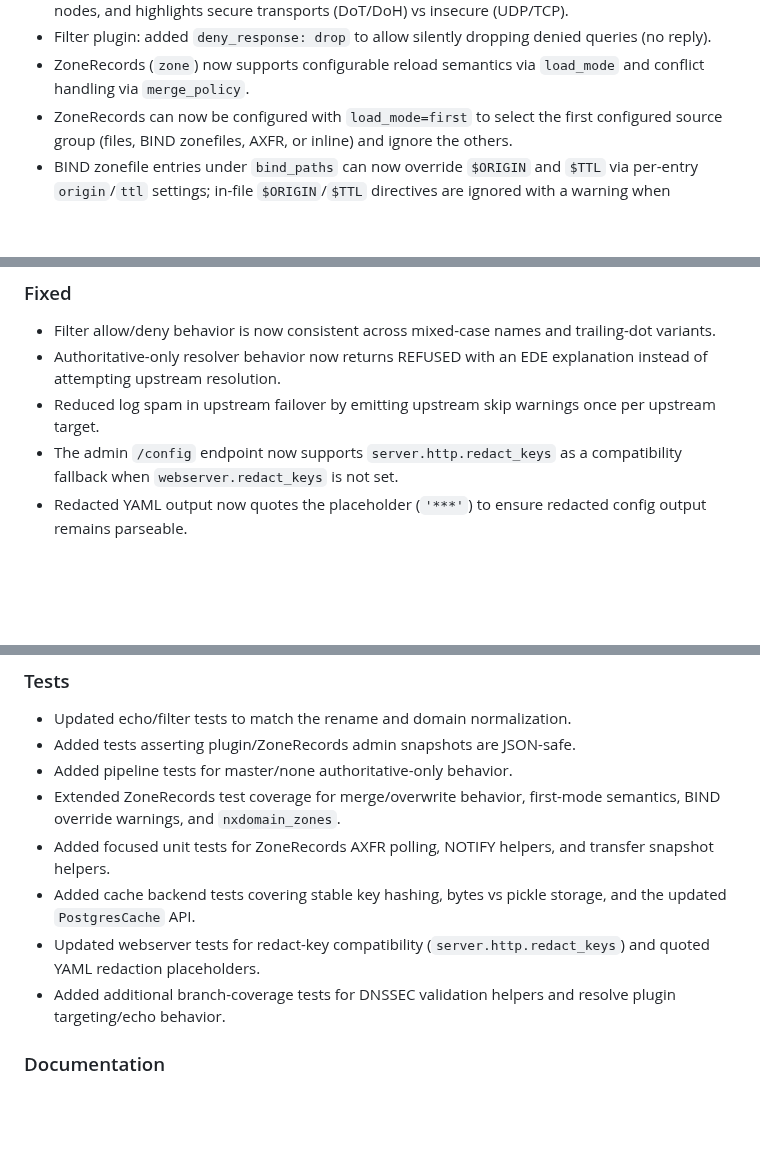
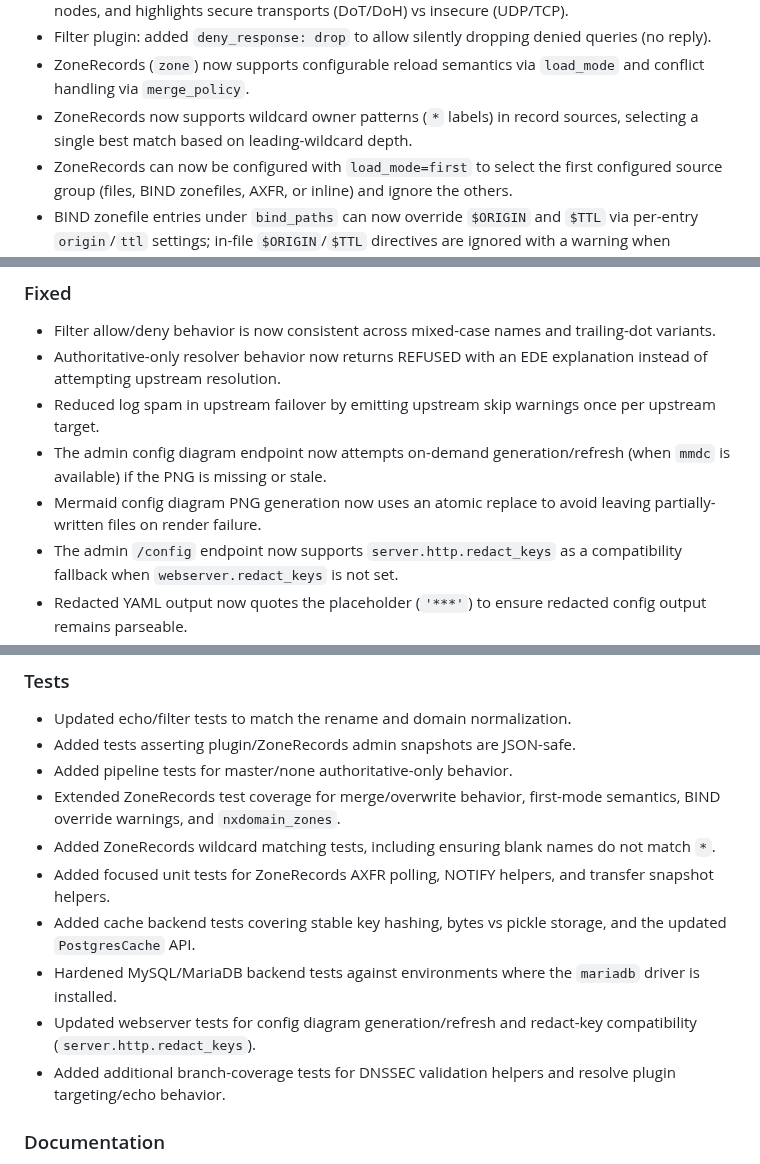
Before and after one commit to zallison/foghorn, a Markdown page: CHANGELOG.md, 3 parts joined by grey strips. GitHub-like rendering; blank space fills up the shorter version.

Commit message:
docs(changelog): note wildcard and diagram improvements
changelog:
- Document ZoneRecords wildcard owner matching and best-match selection.
- Document on-demand config diagram generation/refresh and atomic PNG rendering.
- Note added/updated tests for wildcard matching and diagram endpoints.

```diff
--- a/CHANGELOG.md
+++ b/CHANGELOG.md
@@ -23,6 +23,7 @@ All notable changes to this project will be documented in this file.
 - Config Mermaid diagram generation now splits listeners and upstream endpoints into individual nodes, and highlights secure transports (DoT/DoH) vs insecure (UDP/TCP).
 - Filter plugin: added `deny_response: drop` to allow silently dropping denied queries (no reply).
 - ZoneRecords (`zone`) now supports configurable reload semantics via `load_mode` and conflict handling via `merge_policy`.
+- ZoneRecords now supports wildcard owner patterns (`*` labels) in record sources, selecting a single best match based on leading-wildcard depth.
 - ZoneRecords can now be configured with `load_mode=first` to select the first configured source group (files, BIND zonefiles, AXFR, or inline) and ignore the others.
 - BIND zonefile entries under `bind_paths` can now override `$ORIGIN` and `$TTL` via per-entry `origin`/`ttl` settings; in-file `$ORIGIN`/`$TTL` directives are ignored with a warning when overridden.
 - Added `nxdomain_zones` to force NXDOMAIN/NODATA under selected suffixes when a name is not present in ZoneRecords, instead of falling through to upstream.
@@ -48,6 +49,8 @@ All notable changes to this project will be documented in this file.
 - Filter allow/deny behavior is now consistent across mixed-case names and trailing-dot variants.
 - Authoritative-only resolver behavior now returns REFUSED with an EDE explanation instead of attempting upstream resolution.
 - Reduced log spam in upstream failover by emitting upstream skip warnings once per upstream target.
+- The admin config diagram endpoint now attempts on-demand generation/refresh (when `mmdc` is available) if the PNG is missing or stale.
+- Mermaid config diagram PNG generation now uses an atomic replace to avoid leaving partially-written files on render failure.
 - The admin `/config` endpoint now supports `server.http.redact_keys` as a compatibility fallback when `webserver.redact_keys` is not set.
 - Redacted YAML output now quotes the placeholder (`'***'`) to ensure redacted config output remains parseable.
 - Fixed Mermaid config diagram rendering when resolver mode is `master` (authoritative-only / no forwarding).
@@ -58,9 +61,11 @@ All notable changes to this project will be documented in this file.
 - Added tests asserting plugin/ZoneRecords admin snapshots are JSON-safe.
 - Added pipeline tests for master/none authoritative-only behavior.
 - Extended ZoneRecords test coverage for merge/overwrite behavior, first-mode semantics, BIND override warnings, and `nxdomain_zones`.
+- Added ZoneRecords wildcard matching tests, including ensuring blank names do not match `*`.
 - Added focused unit tests for ZoneRecords AXFR polling, NOTIFY helpers, and transfer snapshot helpers.
 - Added cache backend tests covering stable key hashing, bytes vs pickle storage, and the updated `PostgresCache` API.
-- Updated webserver tests for redact-key compatibility (`server.http.redact_keys`) and quoted YAML redaction placeholders.
+- Hardened MySQL/MariaDB backend tests against environments where the `mariadb` driver is installed.
+- Updated webserver tests for config diagram generation/refresh and redact-key compatibility (`server.http.redact_keys`).
 - Added additional branch-coverage tests for DNSSEC validation helpers and resolve plugin targeting/echo behavior.
 
 ### Documentation
```
